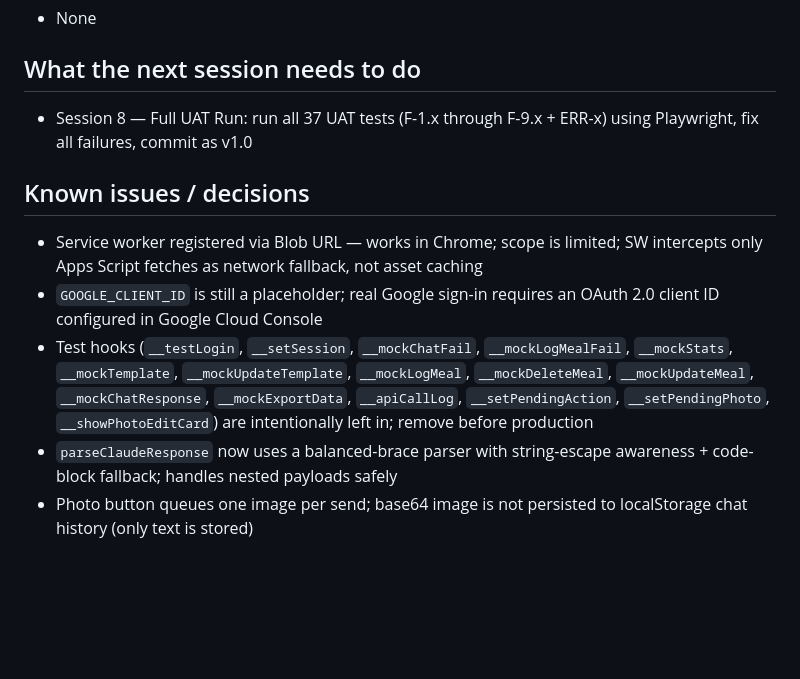
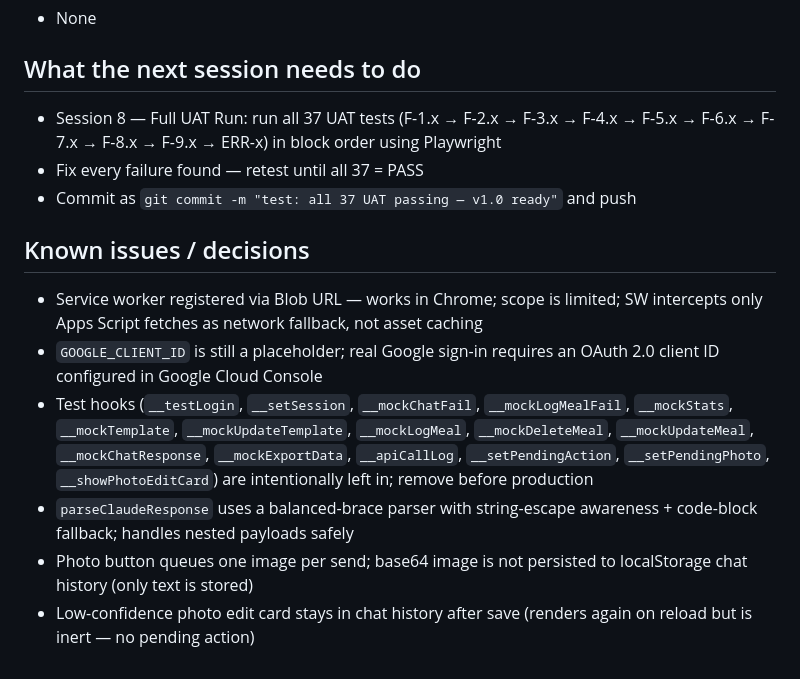
Before and after one commit to vladimirovdmitriy94-tech/calorie_tracker, a Markdown page: PROGRESS.md, the part around the change. Drawn GitHub-style; blank space fills up the shorter version.

Commit message:
docs: update PROGRESS.md after Session 7

```diff
--- a/PROGRESS.md
+++ b/PROGRESS.md
@@ -59,11 +59,14 @@
 - None
 
 ## What the next session needs to do
-- Session 8 — Full UAT Run: run all 37 UAT tests (F-1.x through F-9.x + ERR-x) using Playwright, fix all failures, commit as v1.0
+- Session 8 — Full UAT Run: run all 37 UAT tests (F-1.x → F-2.x → F-3.x → F-4.x → F-5.x → F-6.x → F-7.x → F-8.x → F-9.x → ERR-x) in block order using Playwright
+- Fix every failure found — retest until all 37 = PASS
+- Commit as `git commit -m "test: all 37 UAT passing — v1.0 ready"` and push
 
 ## Known issues / decisions
 - Service worker registered via Blob URL — works in Chrome; scope is limited; SW intercepts only Apps Script fetches as network fallback, not asset caching
 - `GOOGLE_CLIENT_ID` is still a placeholder; real Google sign-in requires an OAuth 2.0 client ID configured in Google Cloud Console
 - Test hooks (`__testLogin`, `__setSession`, `__mockChatFail`, `__mockLogMealFail`, `__mockStats`, `__mockTemplate`, `__mockUpdateTemplate`, `__mockLogMeal`, `__mockDeleteMeal`, `__mockUpdateMeal`, `__mockChatResponse`, `__mockExportData`, `__apiCallLog`, `__setPendingAction`, `__setPendingPhoto`, `__showPhotoEditCard`) are intentionally left in; remove before production
-- `parseClaudeResponse` now uses a balanced-brace parser with string-escape awareness + code-block fallback; handles nested payloads safely
+- `parseClaudeResponse` uses a balanced-brace parser with string-escape awareness + code-block fallback; handles nested payloads safely
 - Photo button queues one image per send; base64 image is not persisted to localStorage chat history (only text is stored)
+- Low-confidence photo edit card stays in chat history after save (renders again on reload but is inert — no pending action)
```
